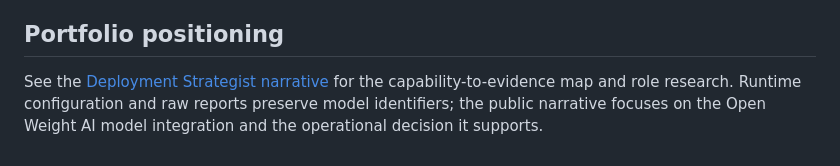
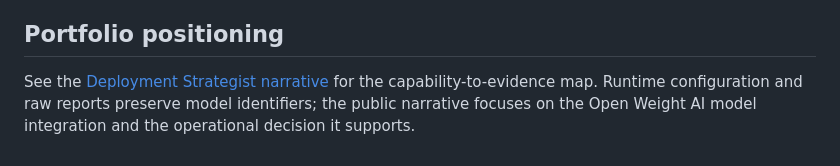
Before and after one commit to lkykor77/supplier_risk_AI_copilot, a Markdown page: docs/portfolio-case-study.md, the part around the change. GitHub-like rendering.

```diff
--- a/docs/portfolio-case-study.md
+++ b/docs/portfolio-case-study.md
@@ -85,4 +85,4 @@ The app calculates a fixed questionnaire-gap indicator only after all human deci
 
 ## Portfolio positioning
 
-See the [Deployment Strategist narrative](deployment-strategy-portfolio.md) for the capability-to-evidence map and role research. Runtime configuration and raw reports preserve model identifiers; the public narrative focuses on the Open Weight AI model integration and the operational decision it supports.
+See the [Deployment Strategist narrative](deployment-strategy-portfolio.md) for the capability-to-evidence map. Runtime configuration and raw reports preserve model identifiers; the public narrative focuses on the Open Weight AI model integration and the operational decision it supports.
```
